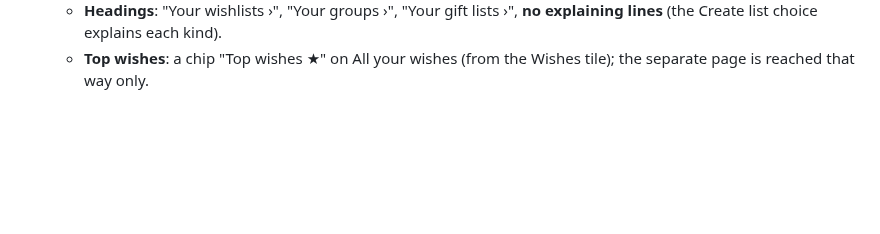
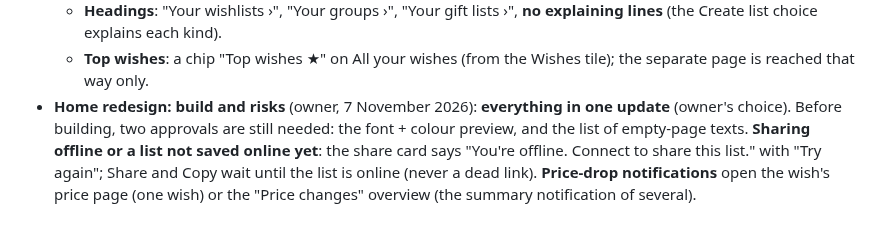
Before and after one commit to AndroidEnthusiast/Wishlist, a Markdown page: docs/DECISIONS.md, the part around the change. Rendered like a GitHub page; blank space fills up the shorter version.

Commit message:
Notes: Home redesign build order and risks
Co-Authored-By: Claude Opus 5.5 <noreply@anthropic.com>
Claude-Session: https://claude.ai/code/session_014S1iYDX91rKeysY3zJpznC

```diff
--- a/docs/DECISIONS.md
+++ b/docs/DECISIONS.md
@@ -374,3 +374,4 @@ What the owner has decided, and why. Follow these unless the owner changes their
   - **Gift exchange season card on Home, 1 November – 20 December**: "Secret Santa this year? Draw names with family or friends" → New gift exchange; under your lists; hidden for the year with ✕ or once you're in an exchange (replaces "no Home card" of 6 November, for the season only).
   - **Headings**: "Your wishlists ›", "Your groups ›", "Your gift lists ›", **no explaining lines** (the Create list choice explains each kind).
   - **Top wishes**: a chip "Top wishes ★" on All your wishes (from the Wishes tile); the separate page is reached that way only.
+- **Home redesign: build and risks** (owner, 7 November 2026): **everything in one update** (owner's choice). Before building, two approvals are still needed: the font + colour preview, and the list of empty-page texts. **Sharing offline or a list not saved online yet**: the share card says "You're offline. Connect to share this list." with "Try again"; Share and Copy wait until the list is online (never a dead link). **Price-drop notifications** open the wish's price page (one wish) or the "Price changes" overview (the summary notification of several).
```
Also changed, not shown: docs/HANDOFF.md (+1 -1 lines).
